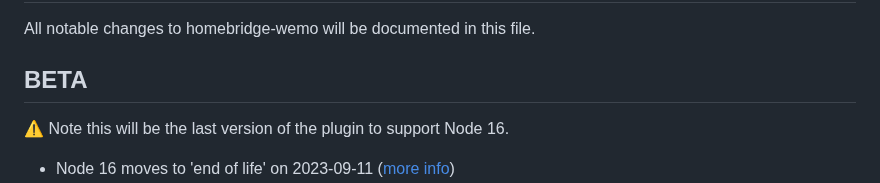
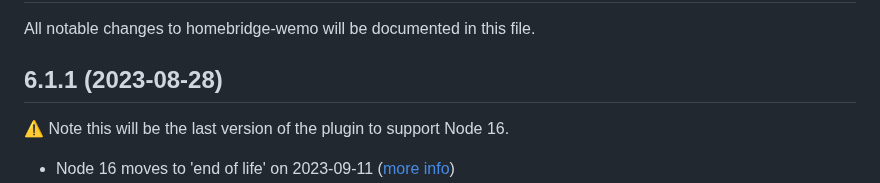
Before and after one commit to bwp91/homebridge-wemo, a Markdown page: CHANGELOG.md, the part around the change. GitHub-like rendering.

```diff
--- a/CHANGELOG.md
+++ b/CHANGELOG.md
@@ -2,7 +2,7 @@
 
 All notable changes to homebridge-wemo will be documented in this file.
 
-## BETA
+## 6.1.1 (2023-08-28)
 
 ⚠️ Note this will be the last version of the plugin to support Node 16.
 - Node 16 moves to 'end of life' on 2023-09-11 ([more info](https://nodejs.org/en/blog/announcements/nodejs16-eol))
```
